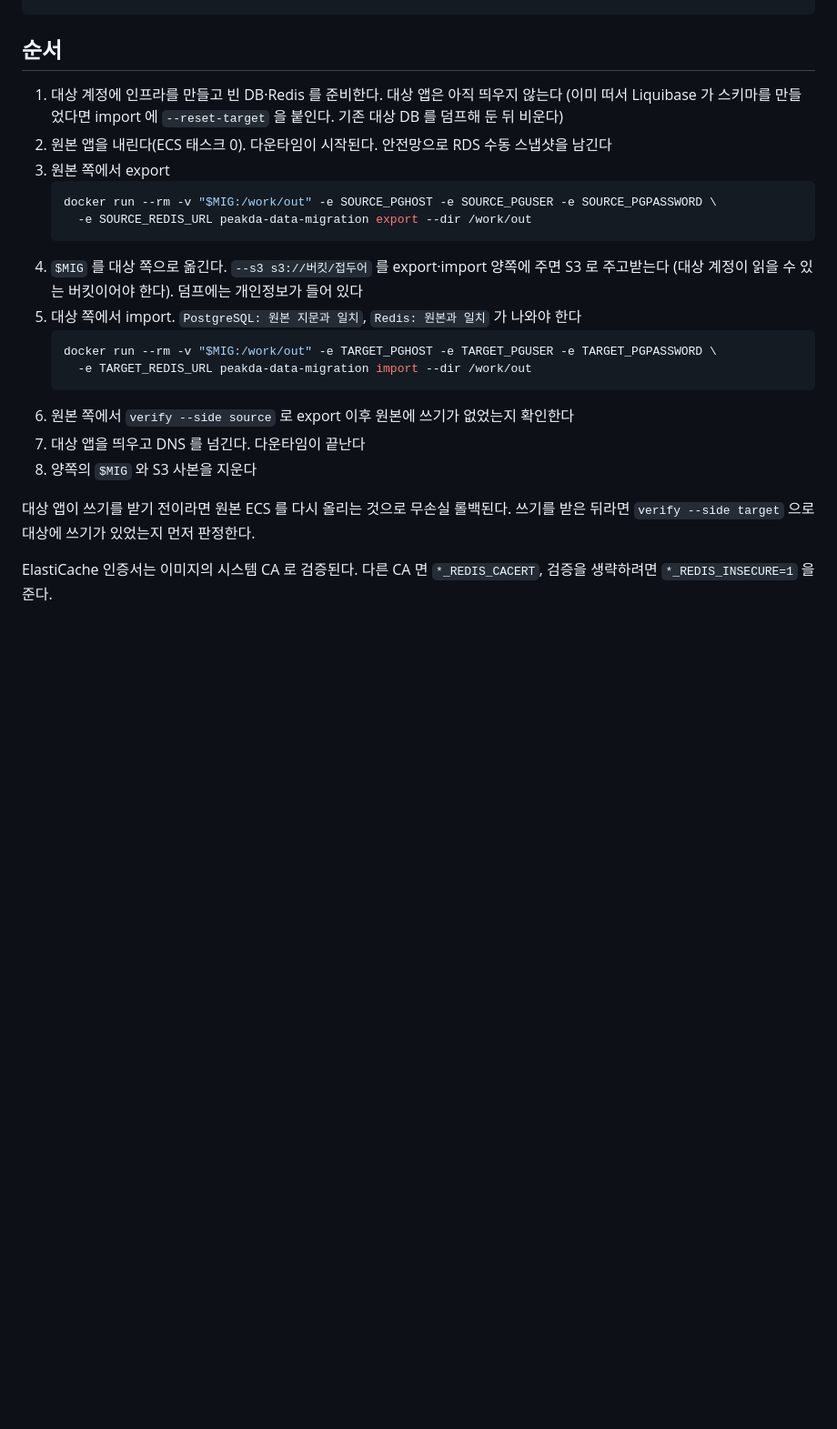
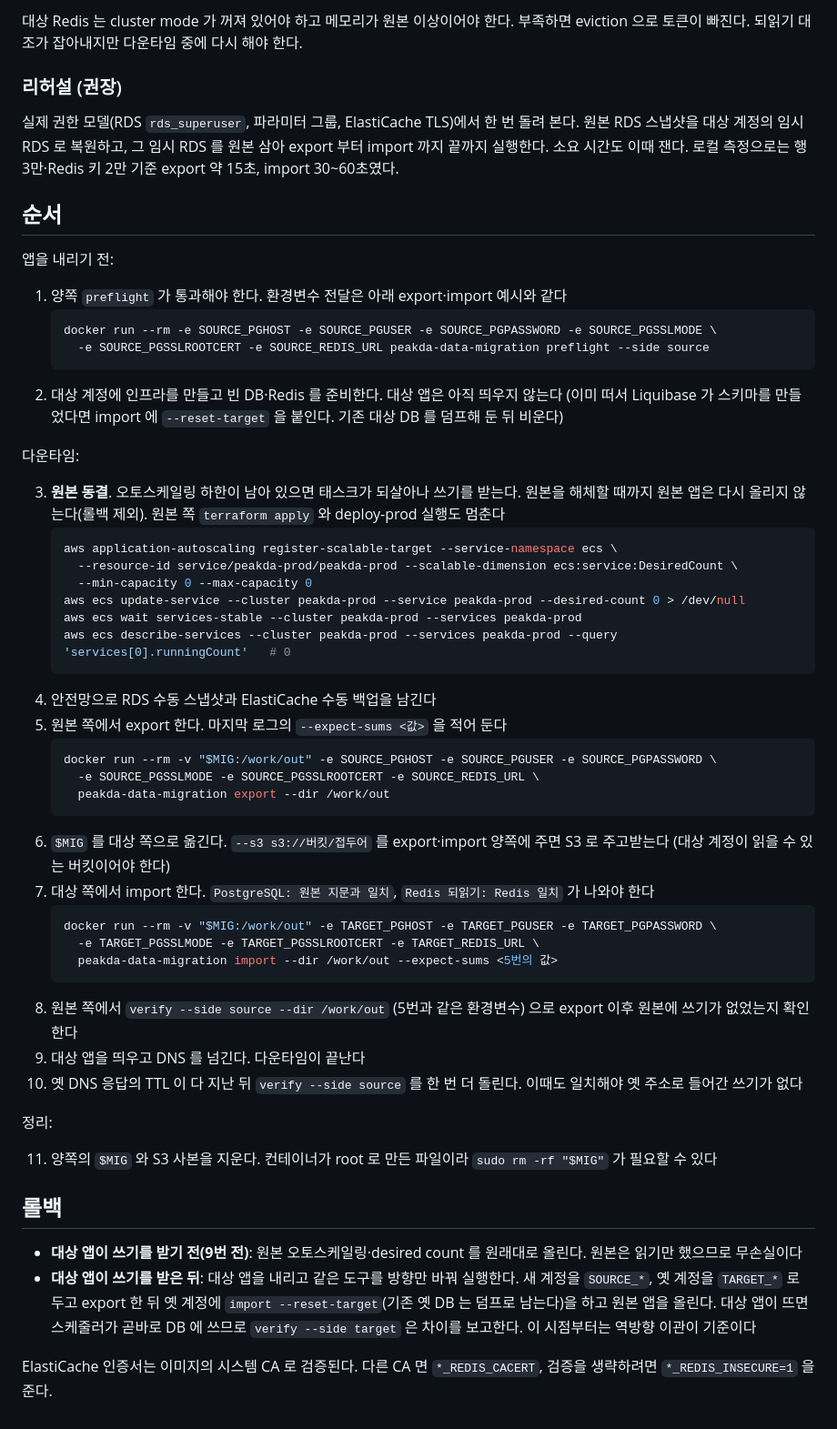
Before and after one commit to peakda/peakda-server, a Markdown page: infra/scripts/data-migration.md, the part around one of its changes. Shown at 91% size. Rendered like a GitHub page; blank space fills up the shorter version.

Commit message:
docs: 이관 체크리스트·원본 동결·롤백 절차 보강

````diff
--- a/infra/scripts/data-migration.md
+++ b/infra/scripts/data-migration.md
@@ -46,28 +67,67 @@ export TARGET_PGHOST=... TARGET_PGUSER=... TARGET_PGPASSWORD=... TARGET_REDIS_UR
 ```
+
+대상 Redis 는 cluster mode 가 꺼져 있어야 하고 메모리가 원본 이상이어야 한다. 부족하면 eviction 으로 토큰이 빠진다.
+되읽기 대조가 잡아내지만 다운타임 중에 다시 해야 한다.
+
+### 리허설 (권장)
+
+실제 권한 모델(RDS `rds_superuser`, 파라미터 그룹, ElastiCache TLS)에서 한 번 돌려 본다.
+원본 RDS 스냅샷을 대상 계정의 임시 RDS 로 복원하고, 그 임시 RDS 를 원본 삼아 export 부터 import 까지 끝까지 실행한다.
+소요 시간도 이때 잰다. 로컬 측정으로는 행 3만·Redis 키 2만 기준 export 약 15초, import 30~60초였다.
 
 ## 순서
 
-1. 대상 계정에 인프라를 만들고 빈 DB·Redis 를 준비한다. 대상 앱은 아직 띄우지 않는다
+앱을 내리기 전:
+
+1. 양쪽 `preflight` 가 통과해야 한다. 환경변수 전달은 아래 export·import 예시와 같다
+   ```sh
+   docker run --rm -e SOURCE_PGHOST -e SOURCE_PGUSER -e SOURCE_PGPASSWORD -e SOURCE_PGSSLMODE \
+     -e SOURCE_PGSSLROOTCERT -e SOURCE_REDIS_URL peakda-data-migration preflight --side source
+   ```
+2. 대상 계정에 인프라를 만들고 빈 DB·Redis 를 준비한다. 대상 앱은 아직 띄우지 않는다
    (이미 떠서 Liquibase 가 스키마를 만들었다면 import 에 `--reset-target` 을 붙인다. 기존 대상 DB 를 덤프해 둔 뒤 비운다)
-2. 원본 앱을 내린다(ECS 태스크 0). 다운타임이 시작된다. 안전망으로 RDS 수동 스냅샷을 남긴다
-3. 원본 쪽에서 export
+
+다운타임:
+
+3. **원본 동결**. 오토스케일링 하한이 남아 있으면 태스크가 되살아나 쓰기를 받는다. 원본을 해체할 때까지
+   원본 앱은 다시 올리지 않는다(롤백 제외). 원본 쪽 `terraform apply` 와 deploy-prod 실행도 멈춘다
+   ```sh
+   aws application-autoscaling register-scalable-target --service-namespace ecs \
+     --resource-id service/peakda-prod/peakda-prod --scalable-dimension ecs:service:DesiredCount \
+     --min-capacity 0 --max-capacity 0
+   aws ecs update-service --cluster peakda-prod --service peakda-prod --desired-count 0 > /dev/null
+   aws ecs wait services-stable --cluster peakda-prod --services peakda-prod
+   aws ecs describe-services --cluster peakda-prod --services peakda-prod --query 'services[0].runningCount'   # 0
+   ```
+4. 안전망으로 RDS 수동 스냅샷과 ElastiCache 수동 백업을 남긴다
+5. 원본 쪽에서 export 한다. 마지막 로그의 `--expect-sums <값>` 을 적어 둔다
    ```sh
    docker run --rm -v "$MIG:/work/out" -e SOURCE_PGHOST -e SOURCE_PGUSER -e SOURCE_PGPASSWORD \
-     -e SOURCE_REDIS_URL peakda-data-migration export --dir /work/out
+     -e SOURCE_PGSSLMODE -e SOURCE_PGSSLROOTCERT -e SOURCE_REDIS_URL \
+     peakda-data-migration export --dir /work/out
    ```
-4. `$MIG` 를 대상 쪽으로 옮긴다. `--s3 s3://버킷/접두어` 를 export·import 양쪽에 주면 S3 로 주고받는다
-   (대상 계정이 읽을 수 있는 버킷이어야 한다). 덤프에는 개인정보가 들어 있다
-5. 대상 쪽에서 import. `PostgreSQL: 원본 지문과 일치`, `Redis: 원본과 일치` 가 나와야 한다
+6. `$MIG` 를 대상 쪽으로 옮긴다. `--s3 s3://버킷/접두어` 를 export·import 양쪽에 주면 S3 로 주고받는다
+   (대상 계정이 읽을 수 있는 버킷이어야 한다)
+7. 대상 쪽에서 import 한다. `PostgreSQL: 원본 지문과 일치`, `Redis 되읽기: Redis 일치` 가 나와야 한다
    ```sh
    docker run --rm -v "$MIG:/work/out" -e TARGET_PGHOST -e TARGET_PGUSER -e TARGET_PGPASSWORD \
-     -e TARGET_REDIS_URL peakda-data-migration import --dir /work/out
+     -e TARGET_PGSSLMODE -e TARGET_PGSSLROOTCERT -e TARGET_REDIS_URL \
+     peakda-data-migration import --dir /work/out --expect-sums <5번의 값>
    ```
-6. 원본 쪽에서 `verify --side source` 로 export 이후 원본에 쓰기가 없었는지 확인한다
-7. 대상 앱을 띄우고 DNS 를 넘긴다. 다운타임이 끝난다
-8. 양쪽의 `$MIG` 와 S3 사본을 지운다
+8. 원본 쪽에서 `verify --side source --dir /work/out` (5번과 같은 환경변수) 으로 export 이후 원본에 쓰기가 없었는지 확인한다
+9. 대상 앱을 띄우고 DNS 를 넘긴다. 다운타임이 끝난다
+10. 옛 DNS 응답의 TTL 이 다 지난 뒤 `verify --side source` 를 한 번 더 돌린다. 이때도 일치해야 옛 주소로 들어간 쓰기가 없다
 
-대상 앱이 쓰기를 받기 전이라면 원본 ECS 를 다시 올리는 것으로 무손실 롤백된다. 쓰기를 받은 뒤라면
-`verify --side target` 으로 대상에 쓰기가 있었는지 먼저 판정한다.
+정리:
+
+11. 양쪽의 `$MIG` 와 S3 사본을 지운다. 컨테이너가 root 로 만든 파일이라 `sudo rm -rf "$MIG"` 가 필요할 수 있다
+
+## 롤백
+
+- **대상 앱이 쓰기를 받기 전(9번 전)**: 원본 오토스케일링·desired count 를 원래대로 올린다. 원본은 읽기만 했으므로 무손실이다
+- **대상 앱이 쓰기를 받은 뒤**: 대상 앱을 내리고 같은 도구를 방향만 바꿔 실행한다. 새 계정을 `SOURCE_*`, 옛 계정을 `TARGET_*`
+  로 두고 export 한 뒤 옛 계정에 `import --reset-target`(기존 옛 DB 는 덤프로 남는다)을 하고 원본 앱을 올린다.
+  대상 앱이 뜨면 스케줄러가 곧바로 DB 에 쓰므로 `verify --side target` 은 차이를 보고한다. 이 시점부터는 역방향 이관이 기준이다
 
 ElastiCache 인증서는 이미지의 시스템 CA 로 검증된다. 다른 CA 면 `*_REDIS_CACERT`, 검증을 생략하려면
 `*_REDIS_INSECURE=1` 을 준다.
````
Also changed, not shown: other parts of infra/scripts/data-migration.md (+30 -9 lines).
